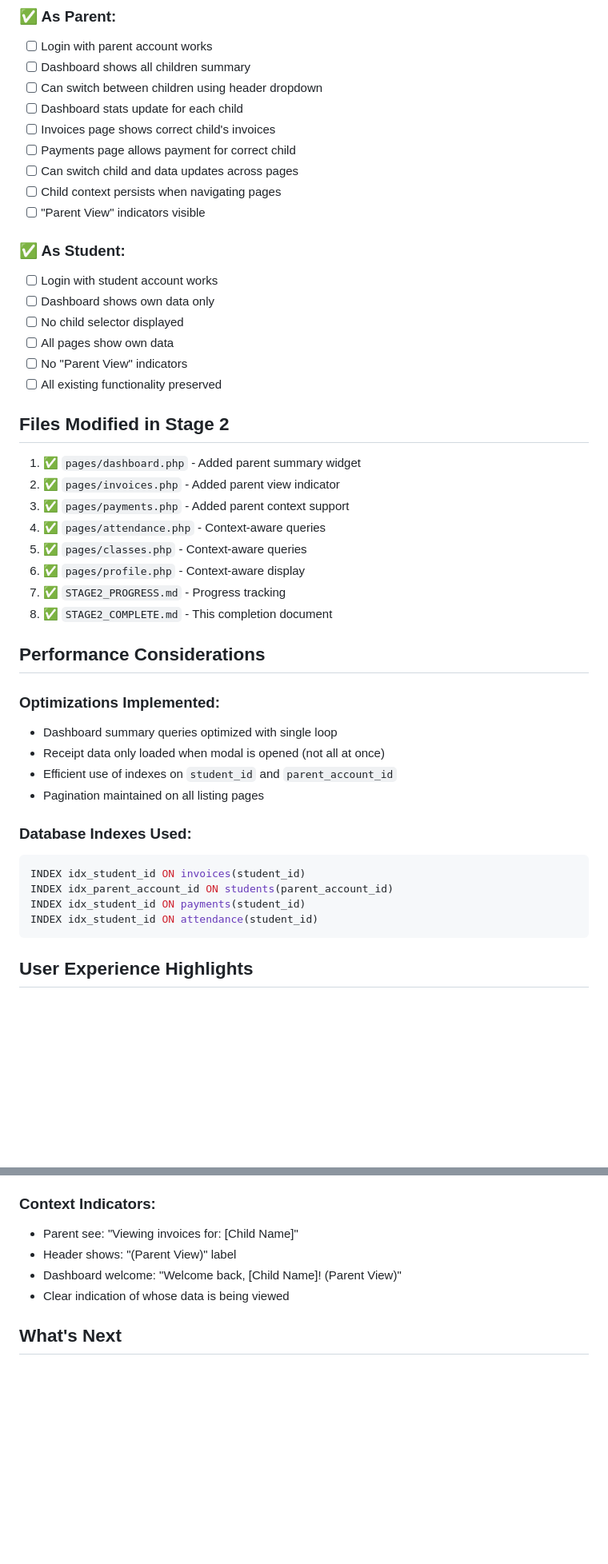
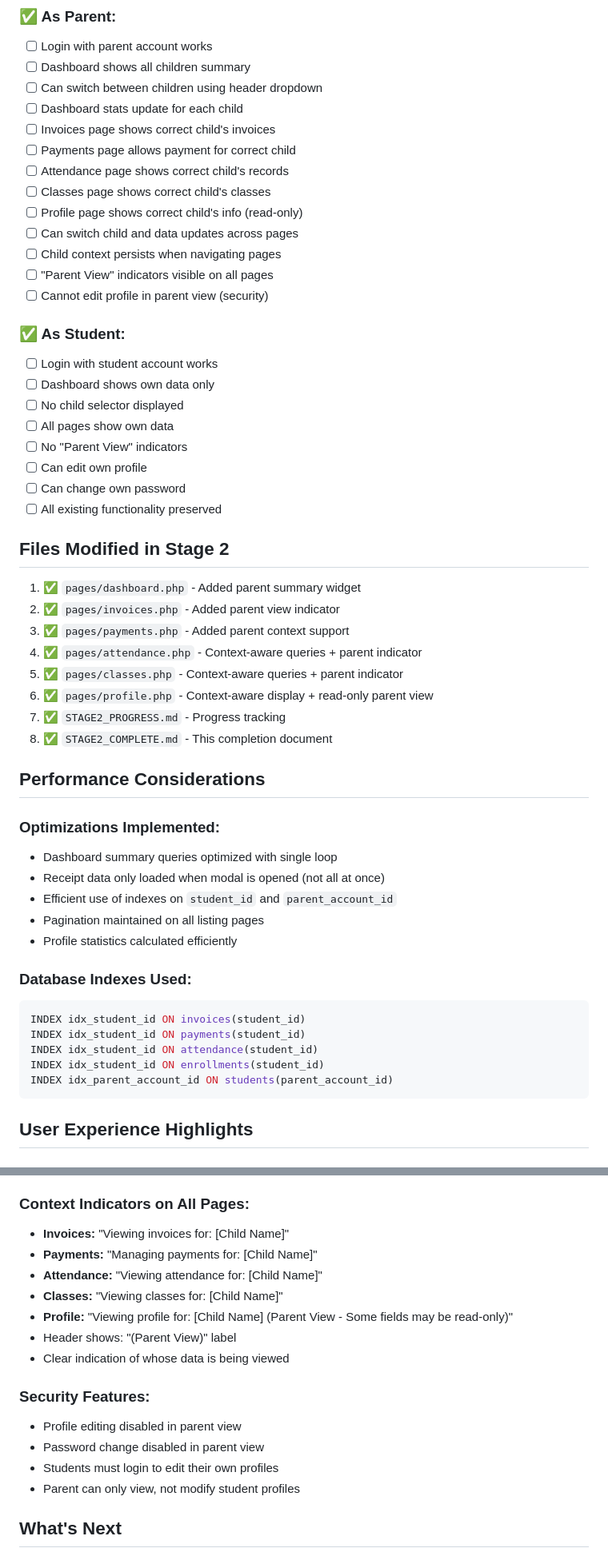
Before and after one commit to MlxySF/student, a Markdown page: STAGE2_COMPLETE.md, 2 parts joined by grey strips. Shown: that part at 80% size. Rendered like a GitHub page; blank space fills up the shorter version.

````diff
--- a/STAGE2_COMPLETE.md
+++ b/STAGE2_COMPLETE.md
@@ -130,9 +166,13 @@ $stmt->execute([getActiveStudentId()]);
 - [ ] Dashboard stats update for each child
 - [ ] Invoices page shows correct child's invoices
 - [ ] Payments page allows payment for correct child
+- [ ] Attendance page shows correct child's records
+- [ ] Classes page shows correct child's classes
+- [ ] Profile page shows correct child's info (read-only)
 - [ ] Can switch child and data updates across pages
 - [ ] Child context persists when navigating pages
-- [ ] "Parent View" indicators visible
+- [ ] "Parent View" indicators visible on all pages
+- [ ] Cannot edit profile in parent view (security)
 
 ### ✅ As Student:
 - [ ] Login with student account works
@@ -140,6 +180,8 @@ $stmt->execute([getActiveStudentId()]);
 - [ ] No child selector displayed
 - [ ] All pages show own data
 - [ ] No "Parent View" indicators
+- [ ] Can edit own profile
+- [ ] Can change own password
 - [ ] All existing functionality preserved
 
 ## Files Modified in Stage 2
@@ -147,9 +189,9 @@ $stmt->execute([getActiveStudentId()]);
 1. ✅ `pages/dashboard.php` - Added parent summary widget
 2. ✅ `pages/invoices.php` - Added parent view indicator
 3. ✅ `pages/payments.php` - Added parent context support
-4. ✅ `pages/attendance.php` - Context-aware queries
-5. ✅ `pages/classes.php` - Context-aware queries
-6. ✅ `pages/profile.php` - Context-aware display
+4. ✅ `pages/attendance.php` - Context-aware queries + parent indicator
+5. ✅ `pages/classes.php` - Context-aware queries + parent indicator
+6. ✅ `pages/profile.php` - Context-aware display + read-only parent view
 7. ✅ `STAGE2_PROGRESS.md` - Progress tracking
 8. ✅ `STAGE2_COMPLETE.md` - This completion document
 
@@ -160,13 +202,15 @@ $stmt->execute([getActiveStudentId()]);
 - Receipt data only loaded when modal is opened (not all at once)
 - Efficient use of indexes on `student_id` and `parent_account_id`
 - Pagination maintained on all listing pages
+- Profile statistics calculated efficiently
 
 ### Database Indexes Used:
 ```sql
 INDEX idx_student_id ON invoices(student_id)
-INDEX idx_parent_account_id ON students(parent_account_id)
 INDEX idx_student_id ON payments(student_id)
 INDEX idx_student_id ON attendance(student_id)
+INDEX idx_student_id ON enrollments(student_id)
+INDEX idx_parent_account_id ON students(parent_account_id)
 ```
 
 ## User Experience Highlights
@@ -180,11 +224,20 @@ INDEX idx_student_id ON attendance(student_id)
 - **Total outstanding** calculation across all children
 - **Currently viewing** highlight in blue
 
-### Context Indicators:
-- Parent see: "Viewing invoices for: [Child Name]"
+### Context Indicators on All Pages:
+- **Invoices:** "Viewing invoices for: [Child Name]"
+- **Payments:** "Managing payments for: [Child Name]"
+- **Attendance:** "Viewing attendance for: [Child Name]"
+- **Classes:** "Viewing classes for: [Child Name]"
+- **Profile:** "Viewing profile for: [Child Name] (Parent View - Some fields may be read-only)"
 - Header shows: "(Parent View)" label
-- Dashboard welcome: "Welcome back, [Child Name]! (Parent View)"
 - Clear indication of whose data is being viewed
+
+### Security Features:
+- Profile editing disabled in parent view
+- Password change disabled in parent view
+- Students must login to edit their own profiles
+- Parent can only view, not modify student profiles
 
 ## What's Next
 
````
Also changed, not shown: other parts of STAGE2_COMPLETE.md (+71 -22 lines).
